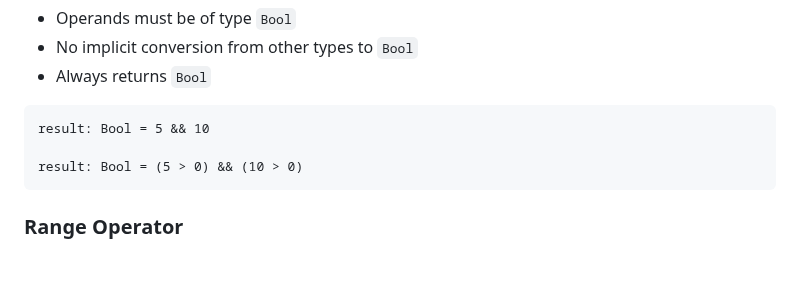
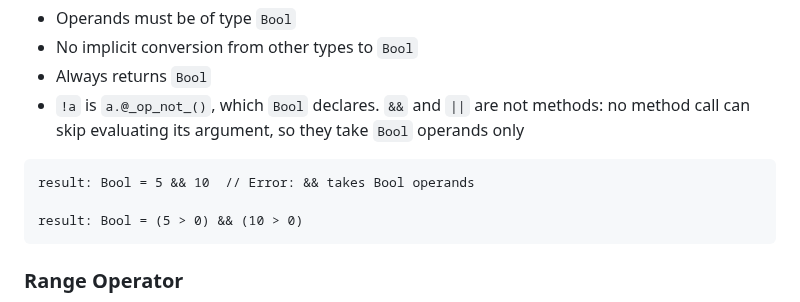
Before and after one commit to exoad/kira, a Markdown page: specifications/LanguageSpecifications.md, the part around the change. Drawn GitHub-style; blank space fills up the shorter version.

Commit message:
spec, Logical Operators: ! is Bool's @_op_not_, and && and || take Bool only and short-circuit
The 5 && 10 example gains the comment saying it is an error.

Decisions: DECISIONS-user.md point 2; Q11.

````diff
--- a/specifications/LanguageSpecifications.md
+++ b/specifications/LanguageSpecifications.md
@@ -1176,9 +1176,10 @@ result: Bool = true || expensiveCheck()
 -   Operands must be of type `Bool`
 -   No implicit conversion from other types to `Bool`
 -   Always returns `Bool`
-
-```kira
-result: Bool = 5 && 10
+-   `!a` is `a.@_op_not_()`, which `Bool` declares. `&&` and `||` are not methods: no method call can skip evaluating its argument, so they take `Bool` operands only
+
+```kira
+result: Bool = 5 && 10  // Error: && takes Bool operands
 
 result: Bool = (5 > 0) && (10 > 0)
 ```
````
